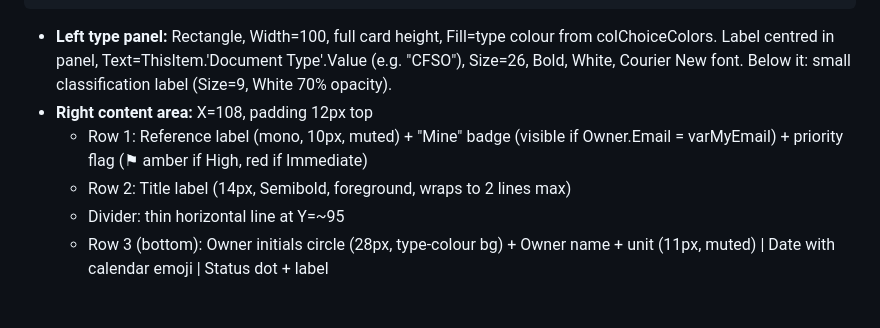
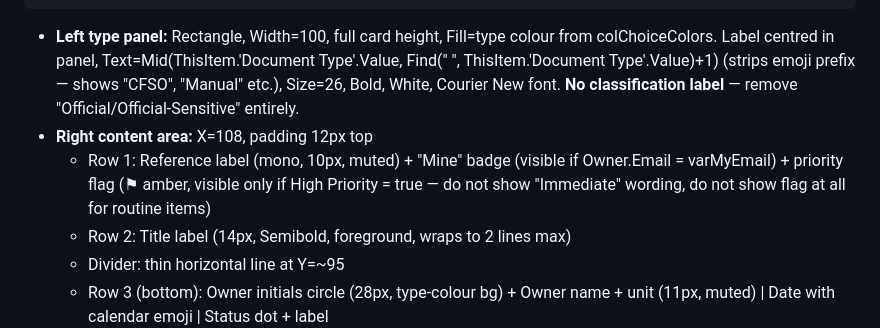
Before and after one commit to PhadeDev/policy-tracker, a Markdown page: DESIGN_SPEC.md, the part around one of its changes. GitHub-like rendering; blank space fills up the shorter version.

````diff
--- a/DESIGN_SPEC.md
+++ b/DESIGN_SPEC.md
@@ -169,9 +169,9 @@ Note: user referred to "Internal Item" — verify SharePoint choice value is "In
 └──────────────────────────────────────────────────────────┘
 ```
 
-- **Left type panel:** Rectangle, Width=100, full card height, Fill=type colour from colChoiceColors. Label centred in panel, Text=ThisItem.'Document Type'.Value (e.g. "CFSO"), Size=26, Bold, White, Courier New font. Below it: small classification label (Size=9, White 70% opacity).
+- **Left type panel:** Rectangle, Width=100, full card height, Fill=type colour from colChoiceColors. Label centred in panel, Text=Mid(ThisItem.'Document Type'.Value, Find(" ", ThisItem.'Document Type'.Value)+1) (strips emoji prefix — shows "CFSO", "Manual" etc.), Size=26, Bold, White, Courier New font. **No classification label** — remove "Official/Official-Sensitive" entirely.
 - **Right content area:** X=108, padding 12px top
-  - Row 1: Reference label (mono, 10px, muted) + "Mine" badge (visible if Owner.Email = varMyEmail) + priority flag (⚑ amber if High, red if Immediate)
+  - Row 1: Reference label (mono, 10px, muted) + "Mine" badge (visible if Owner.Email = varMyEmail) + priority flag (⚑ amber, visible only if High Priority = true — do not show "Immediate" wording, do not show flag at all for routine items)
   - Row 2: Title label (14px, Semibold, foreground, wraps to 2 lines max)
   - Divider: thin horizontal line at Y=~95
   - Row 3 (bottom): Owner initials circle (28px, type-colour bg) + Owner name + unit (11px, muted) | Date with calendar emoji | Status dot + label
````
Also changed, not shown: other parts of DESIGN_SPEC.md (+42 -13 lines).
